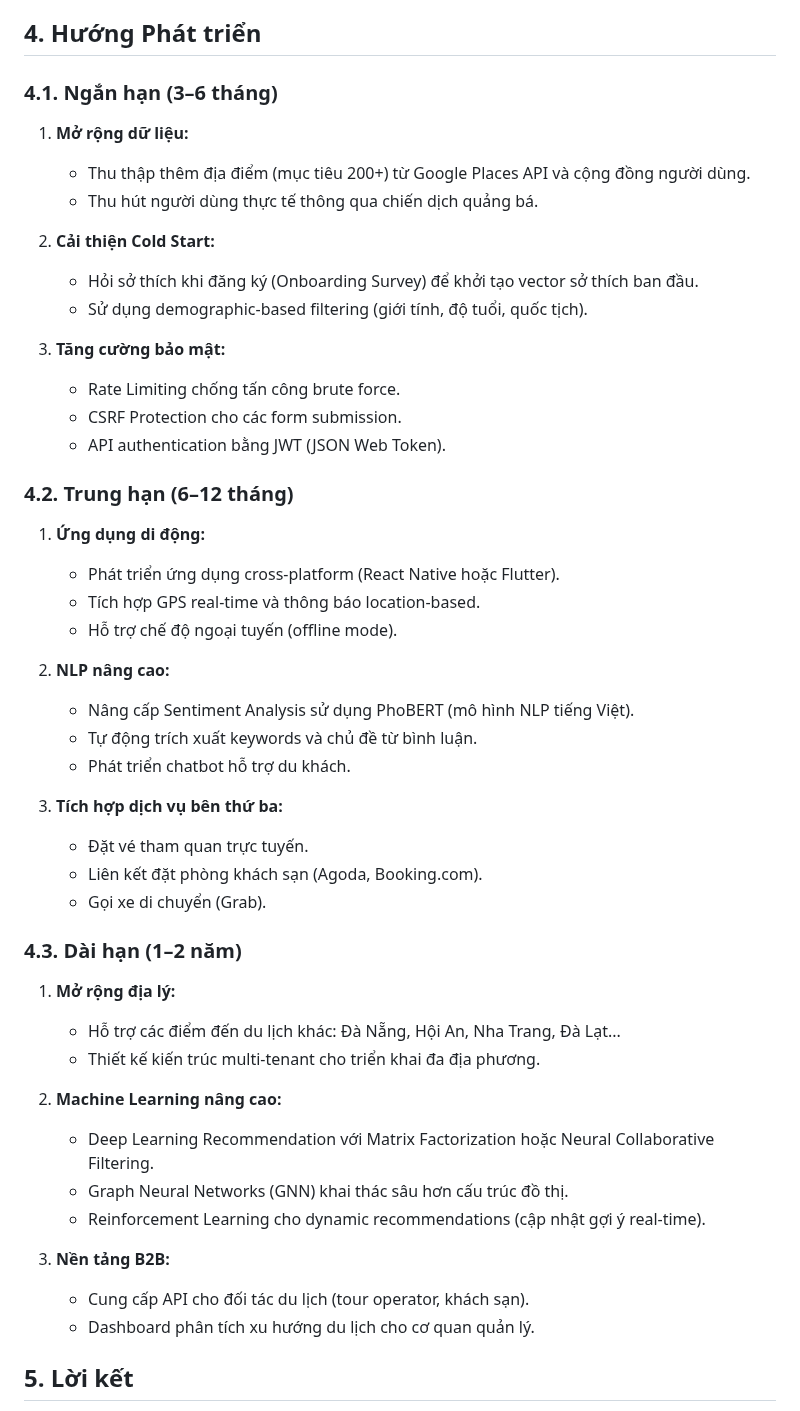
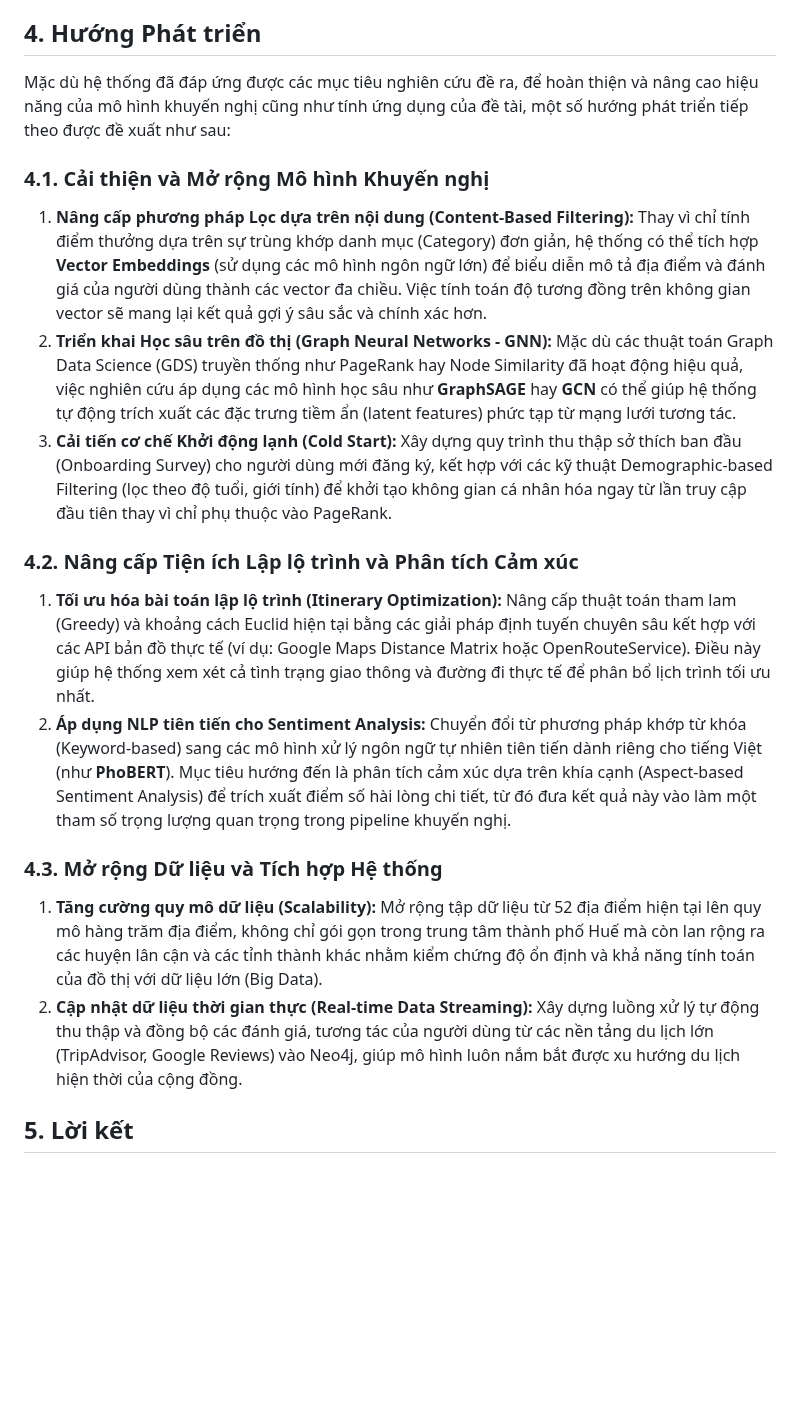
Before and after one commit to chaudan0304/ban-do-du-lich-Hue, a Markdown page: docs/KET_LUAN.md, the part around the change. GitHub-like rendering; blank space fills up the shorter version.

Commit message:
docs: Viết lại mục Hướng phát triển mang tính học thuật và bám sát đồ án hơn

```diff
--- a/docs/KET_LUAN.md
+++ b/docs/KET_LUAN.md
@@ -78,52 +78,23 @@ Bên cạnh các kết quả đạt được, khóa luận vẫn tồn tại m
 
 ## 4. Hướng Phát triển
 
-### 4.1. Ngắn hạn (3–6 tháng)
+Mặc dù hệ thống đã đáp ứng được các mục tiêu nghiên cứu đề ra, để hoàn thiện và nâng cao hiệu năng của mô hình khuyến nghị cũng như tính ứng dụng của đề tài, một số hướng phát triển tiếp theo được đề xuất như sau:
 
-1. **Mở rộng dữ liệu:**
-   - Thu thập thêm địa điểm (mục tiêu 200+) từ Google Places API và cộng đồng người dùng.
-   - Thu hút người dùng thực tế thông qua chiến dịch quảng bá.
+### 4.1. Cải thiện và Mở rộng Mô hình Khuyến nghị
 
-2. **Cải thiện Cold Start:**
-   - Hỏi sở thích khi đăng ký (Onboarding Survey) để khởi tạo vector sở thích ban đầu.
-   - Sử dụng demographic-based filtering (giới tính, độ tuổi, quốc tịch).
+1. **Nâng cấp phương pháp Lọc dựa trên nội dung (Content-Based Filtering):** Thay vì chỉ tính điểm thưởng dựa trên sự trùng khớp danh mục (Category) đơn giản, hệ thống có thể tích hợp **Vector Embeddings** (sử dụng các mô hình ngôn ngữ lớn) để biểu diễn mô tả địa điểm và đánh giá của người dùng thành các vector đa chiều. Việc tính toán độ tương đồng trên không gian vector sẽ mang lại kết quả gợi ý sâu sắc và chính xác hơn.
+2. **Triển khai Học sâu trên đồ thị (Graph Neural Networks - GNN):** Mặc dù các thuật toán Graph Data Science (GDS) truyền thống như PageRank hay Node Similarity đã hoạt động hiệu quả, việc nghiên cứu áp dụng các mô hình học sâu như **GraphSAGE** hay **GCN** có thể giúp hệ thống tự động trích xuất các đặc trưng tiềm ẩn (latent features) phức tạp từ mạng lưới tương tác.
+3. **Cải tiến cơ chế Khởi động lạnh (Cold Start):** Xây dựng quy trình thu thập sở thích ban đầu (Onboarding Survey) cho người dùng mới đăng ký, kết hợp với các kỹ thuật Demographic-based Filtering (lọc theo độ tuổi, giới tính) để khởi tạo không gian cá nhân hóa ngay từ lần truy cập đầu tiên thay vì chỉ phụ thuộc vào PageRank.
 
-3. **Tăng cường bảo mật:**
-   - Rate Limiting chống tấn công brute force.
-   - CSRF Protection cho các form submission.
-   - API authentication bằng JWT (JSON Web Token).
+### 4.2. Nâng cấp Tiện ích Lập lộ trình và Phân tích Cảm xúc
 
-### 4.2. Trung hạn (6–12 tháng)
+1. **Tối ưu hóa bài toán lập lộ trình (Itinerary Optimization):** Nâng cấp thuật toán tham lam (Greedy) và khoảng cách Euclid hiện tại bằng các giải pháp định tuyến chuyên sâu kết hợp với các API bản đồ thực tế (ví dụ: Google Maps Distance Matrix hoặc OpenRouteService). Điều này giúp hệ thống xem xét cả tình trạng giao thông và đường đi thực tế để phân bổ lịch trình tối ưu nhất.
+2. **Áp dụng NLP tiên tiến cho Sentiment Analysis:** Chuyển đổi từ phương pháp khớp từ khóa (Keyword-based) sang các mô hình xử lý ngôn ngữ tự nhiên tiên tiến dành riêng cho tiếng Việt (như **PhoBERT**). Mục tiêu hướng đến là phân tích cảm xúc dựa trên khía cạnh (Aspect-based Sentiment Analysis) để trích xuất điểm số hài lòng chi tiết, từ đó đưa kết quả này vào làm một tham số trọng lượng quan trọng trong pipeline khuyến nghị.
 
-1. **Ứng dụng di động:**
-   - Phát triển ứng dụng cross-platform (React Native hoặc Flutter).
-   - Tích hợp GPS real-time và thông báo location-based.
-   - Hỗ trợ chế độ ngoại tuyến (offline mode).
+### 4.3. Mở rộng Dữ liệu và Tích hợp Hệ thống
 
-2. **NLP nâng cao:**
-   - Nâng cấp Sentiment Analysis sử dụng PhoBERT (mô hình NLP tiếng Việt).
-   - Tự động trích xuất keywords và chủ đề từ bình luận.
-   - Phát triển chatbot hỗ trợ du khách.
-
-3. **Tích hợp dịch vụ bên thứ ba:**
-   - Đặt vé tham quan trực tuyến.
-   - Liên kết đặt phòng khách sạn (Agoda, Booking.com).
-   - Gọi xe di chuyển (Grab).
-
-### 4.3. Dài hạn (1–2 năm)
-
-1. **Mở rộng địa lý:**
-   - Hỗ trợ các điểm đến du lịch khác: Đà Nẵng, Hội An, Nha Trang, Đà Lạt...
-   - Thiết kế kiến trúc multi-tenant cho triển khai đa địa phương.
-
-2. **Machine Learning nâng cao:**
-   - Deep Learning Recommendation với Matrix Factorization hoặc Neural Collaborative Filtering.
-   - Graph Neural Networks (GNN) khai thác sâu hơn cấu trúc đồ thị.
-   - Reinforcement Learning cho dynamic recommendations (cập nhật gợi ý real-time).
-
-3. **Nền tảng B2B:**
-   - Cung cấp API cho đối tác du lịch (tour operator, khách sạn).
-   - Dashboard phân tích xu hướng du lịch cho cơ quan quản lý.
+1. **Tăng cường quy mô dữ liệu (Scalability):** Mở rộng tập dữ liệu từ 52 địa điểm hiện tại lên quy mô hàng trăm địa điểm, không chỉ gói gọn trong trung tâm thành phố Huế mà còn lan rộng ra các huyện lân cận và các tỉnh thành khác nhằm kiểm chứng độ ổn định và khả năng tính toán của đồ thị với dữ liệu lớn (Big Data).
+2. **Cập nhật dữ liệu thời gian thực (Real-time Data Streaming):** Xây dựng luồng xử lý tự động thu thập và đồng bộ các đánh giá, tương tác của người dùng từ các nền tảng du lịch lớn (TripAdvisor, Google Reviews) vào Neo4j, giúp mô hình luôn nắm bắt được xu hướng du lịch hiện thời của cộng đồng.
 
 ## 5. Lời kết
 
```
